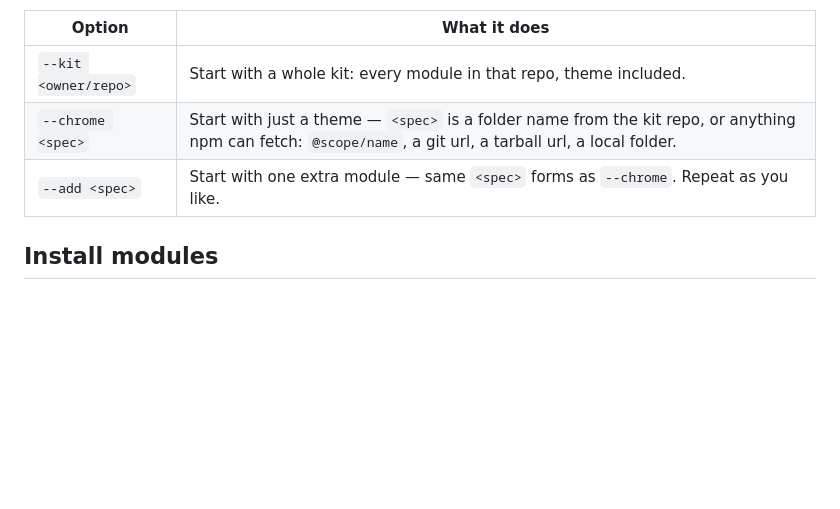
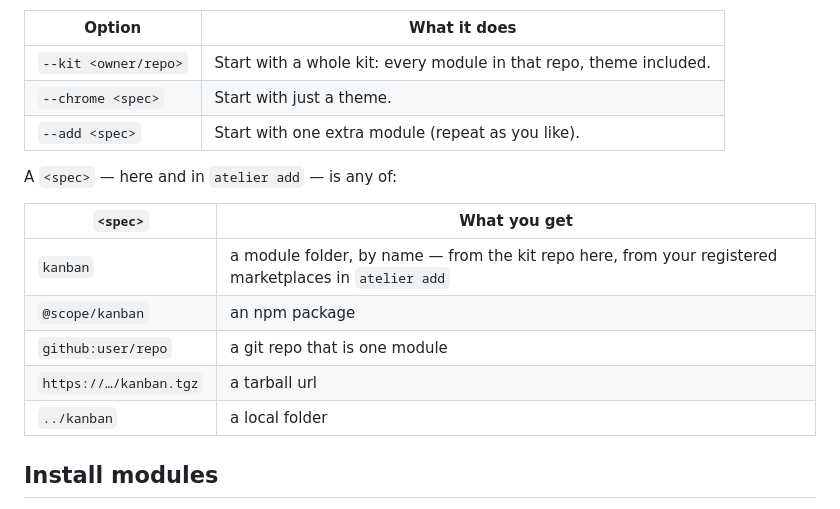
Before and after one commit to pA1nD/atelier, a Markdown page: docs/INSTALL.md, the part around the change. Drawn GitHub-style; blank space fills up the shorter version.

Commit message:
docs: give <spec> its own table — one row per exact case

```diff
--- a/docs/INSTALL.md
+++ b/docs/INSTALL.md
@@ -18,8 +18,18 @@ Your instance is a plain folder: a `package.json` that depends on the shell, an
 | Option | What it does |
 |---|---|
 | `--kit <owner/repo>` | Start with a whole kit: every module in that repo, theme included. |
-| `--chrome <spec>` | Start with just a theme — `<spec>` is a folder name from the kit repo, or anything npm can fetch: `@scope/name`, a git url, a tarball url, a local folder. |
-| `--add <spec>` | Start with one extra module — same `<spec>` forms as `--chrome`. Repeat as you like. |
+| `--chrome <spec>` | Start with just a theme. |
+| `--add <spec>` | Start with one extra module (repeat as you like). |
+
+A `<spec>` — here and in `atelier add` — is any of:
+
+| `<spec>` | What you get |
+|---|---|
+| `kanban` | a module folder, by name — from the kit repo here, from your registered marketplaces in `atelier add` |
+| `@scope/kanban` | an npm package |
+| `github:user/repo` | a git repo that is one module |
+| `https://…/kanban.tgz` | a tarball url |
+| `../kanban` | a local folder |
 
 ## Install modules
 
```
